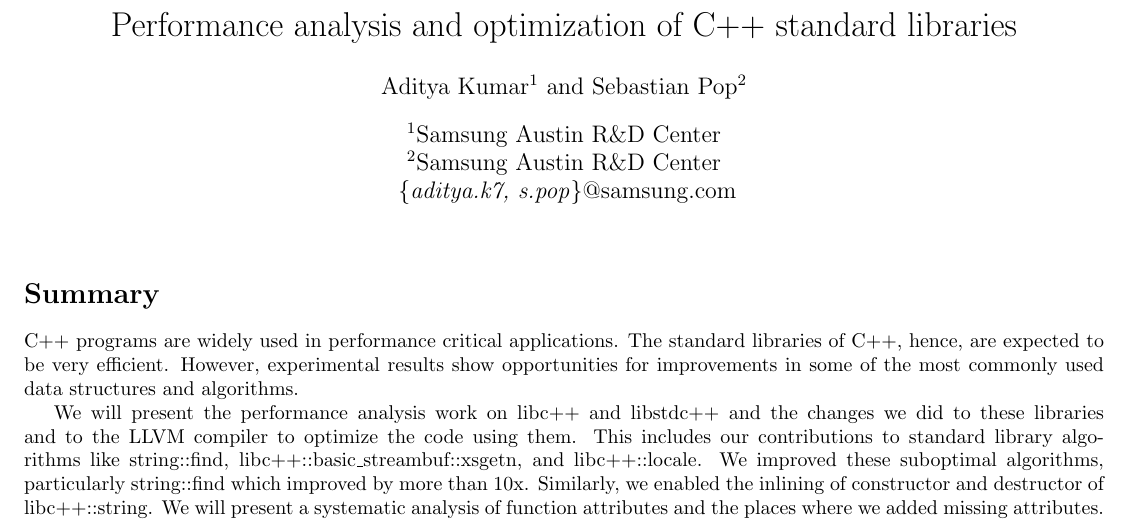
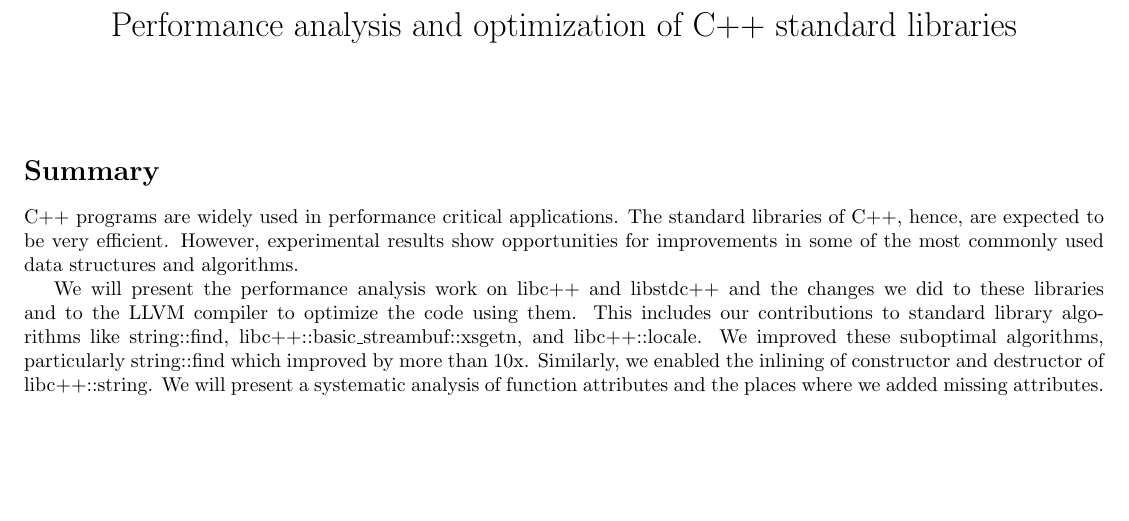
Before and after one commit to hiraditya/std-benchmark, a LaTeX document (docs/abstract.tex): part of the page, cut so that both start at the same text, the shorter picture padded with empty space. Compiled offline with pdfLaTeX.

```diff
--- a/docs/abstract.tex
+++ b/docs/abstract.tex
@@ -10,17 +10,17 @@
 \usepackage{etoolbox}
 \usepackage{flushend}
 \usepackage{needspace}
-\usepackage{authblk}
+%\usepackage{authblk}
 
 
 \begin{document}
 \title{Performance analysis and optimization of C$++$ standard libraries}
 
-\author[1]{Aditya Kumar}
-\author[2]{Sebastian Pop}
-\affil[1]{Samsung Austin R\&D Center}
-\affil[2]{Samsung Austin R\&D Center}
-\affil[ ]{\textit {\{aditya.k7, s.pop}\}@samsung.com}
+%\author[1]{Aditya Kumar}
+%\author[2]{Sebastian Pop}
+%\affil[1]{Samsung Austin R\&D Center}
+%\affil[2]{Samsung Austin R\&D Center}
+%\affil[ ]{\textit {\{aditya.k7, s.pop}\}@samsung.com}
 
 \date{}
 \maketitle
```
Also changed, not shown: docs/abstract-noauth.pdf (added), docs/abstract-with-auth.pdf (added).
